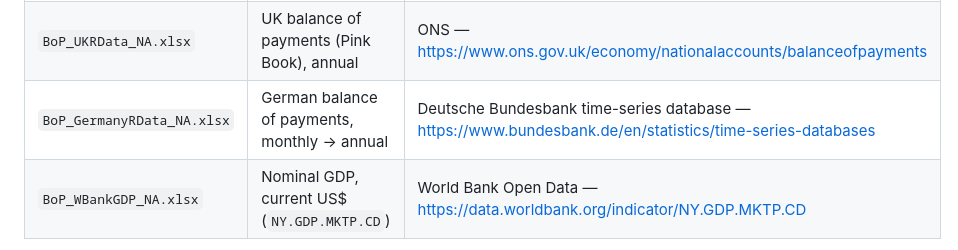
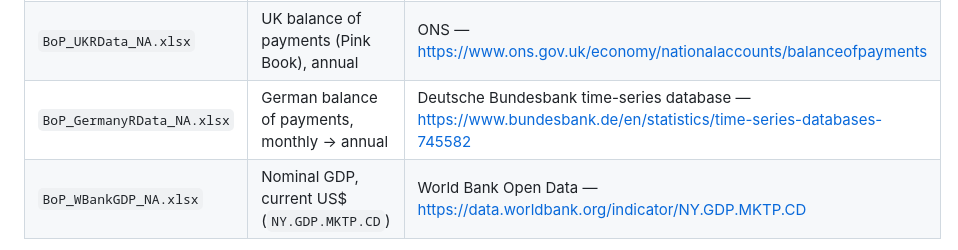
Before and after one commit to andenick/lewis, a Markdown page: data/MANIFEST.md, the part around the change. GitHub-like rendering.

Commit message:
Fix the Bundesbank rebuild link (old URL now 404s)

```diff
--- a/data/MANIFEST.md
+++ b/data/MANIFEST.md
@@ -52,7 +52,7 @@ public:
 |---|---|---|
 | `BoP_USRData_NA.xlsx` | US balance of payments (ITA), annual | BEA International Transactions — https://apps.bea.gov/iTable/?reqid=62 |
 | `BoP_UKRData_NA.xlsx` | UK balance of payments (Pink Book), annual | ONS — https://www.ons.gov.uk/economy/nationalaccounts/balanceofpayments |
-| `BoP_GermanyRData_NA.xlsx` | German balance of payments, monthly → annual | Deutsche Bundesbank time-series database — https://www.bundesbank.de/en/statistics/time-series-databases |
+| `BoP_GermanyRData_NA.xlsx` | German balance of payments, monthly → annual | Deutsche Bundesbank time-series database — https://www.bundesbank.de/en/statistics/time-series-databases-745582 |
 | `BoP_WBankGDP_NA.xlsx` | Nominal GDP, current US$ (`NY.GDP.MKTP.CD`) | World Bank Open Data — https://data.worldbank.org/indicator/NY.GDP.MKTP.CD |
 
 Each workbook is a single sheet of years × BoP components (current account,
```
